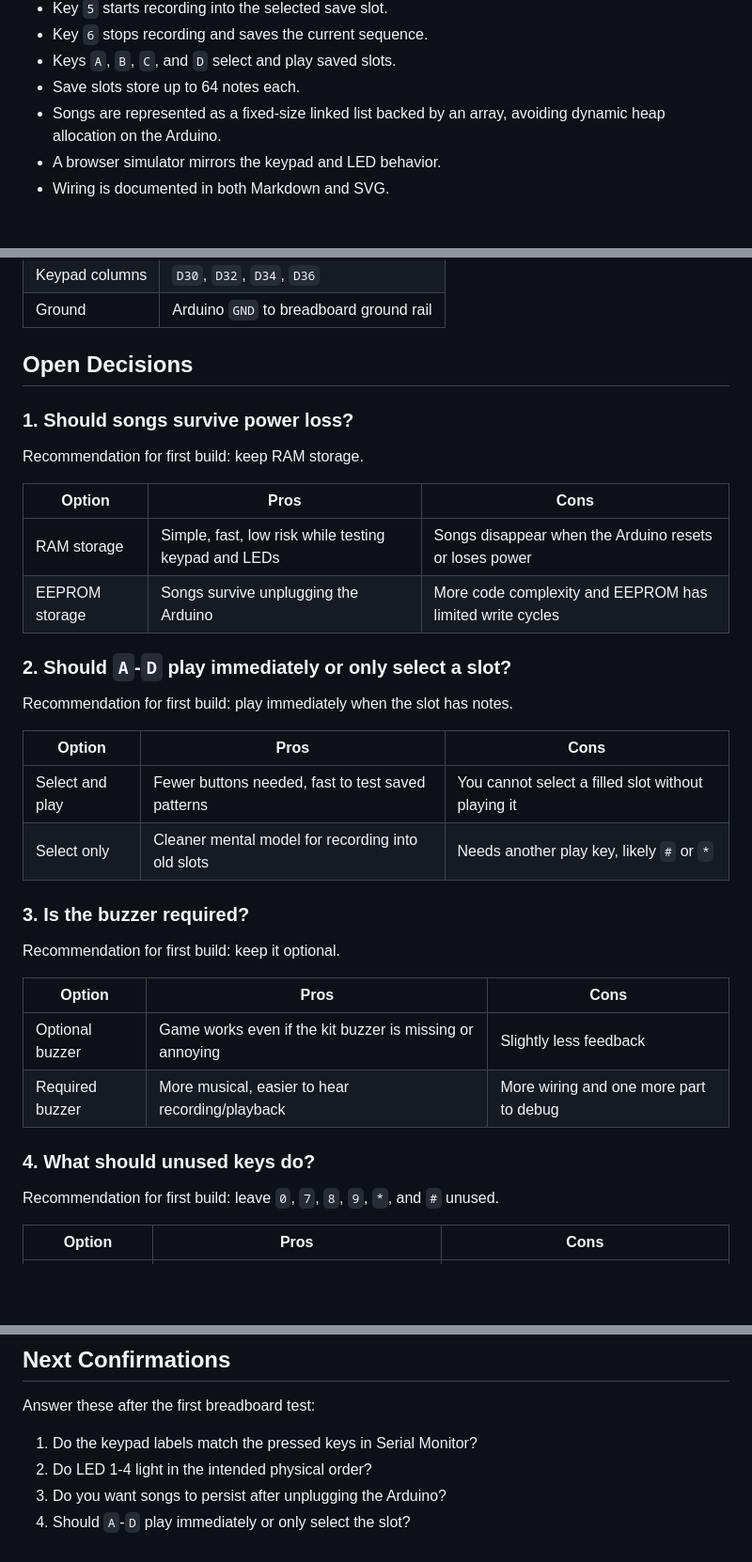
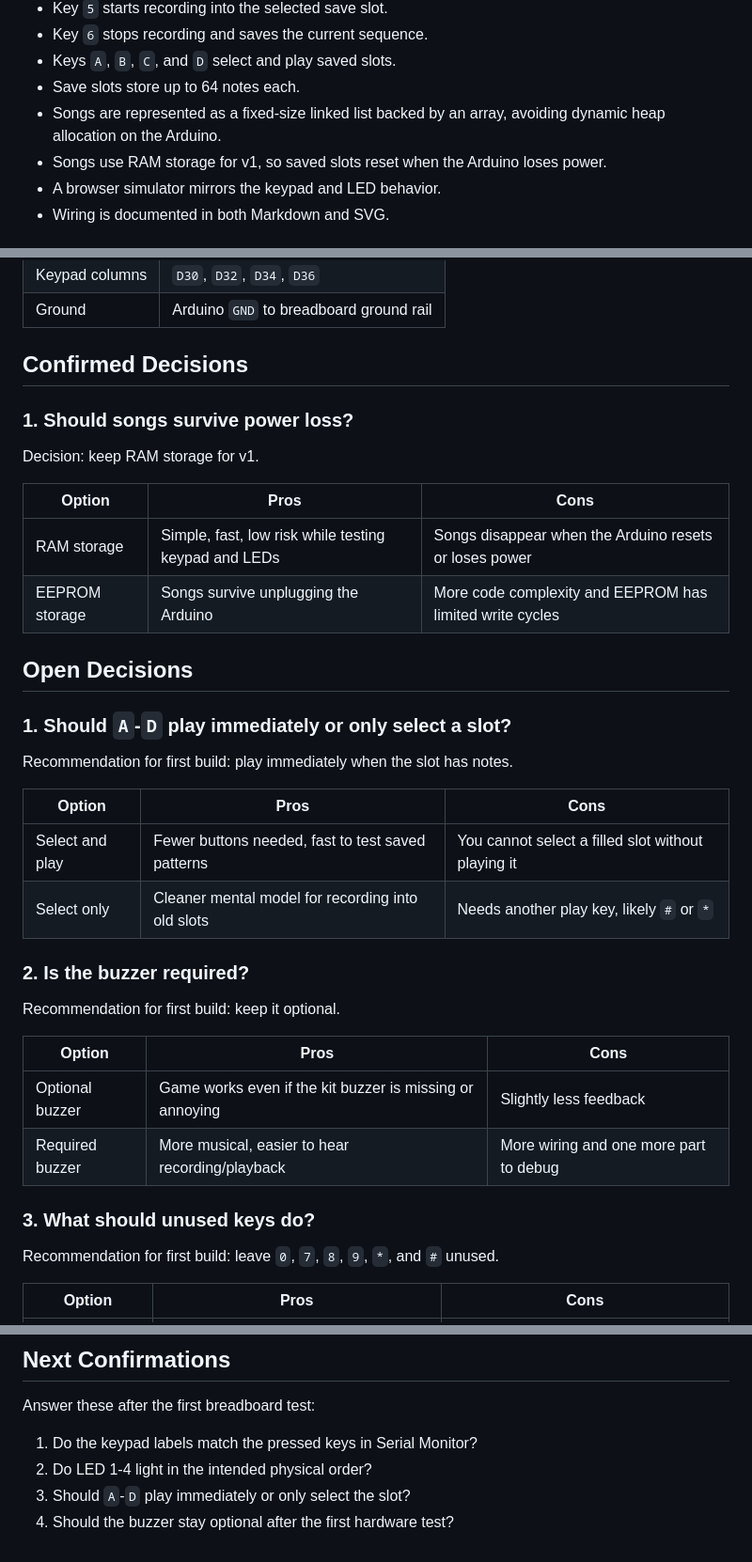
Before and after one commit to masonamoore/ArudinoLightsGame, a Markdown page: docs/spec.md, 3 parts joined by grey strips. Shown at 94% size. Drawn GitHub-style; blank space fills up the shorter version.

Commit message:
Confirm RAM song storage

```diff
--- a/docs/spec.md
+++ b/docs/spec.md
@@ -13,6 +13,7 @@ This is the working build spec for the Arduino light game. It documents the v1 b
 - Keys `A`, `B`, `C`, and `D` select and play saved slots.
 - Save slots store up to 64 notes each.
 - Songs are represented as a fixed-size linked list backed by an array, avoiding dynamic heap allocation on the Arduino.
+- Songs use RAM storage for v1, so saved slots reset when the Arduino loses power.
 - A browser simulator mirrors the keypad and LED behavior.
 - Wiring is documented in both Markdown and SVG.
 
@@ -26,18 +27,20 @@ This is the working build spec for the Arduino light game. It documents the v1 b
 | Keypad columns | `D30`, `D32`, `D34`, `D36` |
 | Ground | Arduino `GND` to breadboard ground rail |
 
-## Open Decisions
+## Confirmed Decisions
 
 ### 1. Should songs survive power loss?
 
-Recommendation for first build: keep RAM storage.
+Decision: keep RAM storage for v1.
 
 | Option | Pros | Cons |
 | --- | --- | --- |
 | RAM storage | Simple, fast, low risk while testing keypad and LEDs | Songs disappear when the Arduino resets or loses power |
 | EEPROM storage | Songs survive unplugging the Arduino | More code complexity and EEPROM has limited write cycles |
 
-### 2. Should `A`-`D` play immediately or only select a slot?
+## Open Decisions
+
+### 1. Should `A`-`D` play immediately or only select a slot?
 
 Recommendation for first build: play immediately when the slot has notes.
 
@@ -46,7 +49,7 @@ Recommendation for first build: play immediately when the slot has notes.
 | Select and play | Fewer buttons needed, fast to test saved patterns | You cannot select a filled slot without playing it |
 | Select only | Cleaner mental model for recording into old slots | Needs another play key, likely `#` or `*` |
 
-### 3. Is the buzzer required?
+### 2. Is the buzzer required?
 
 Recommendation for first build: keep it optional.
 
@@ -55,7 +58,7 @@ Recommendation for first build: keep it optional.
 | Optional buzzer | Game works even if the kit buzzer is missing or annoying | Slightly less feedback |
 | Required buzzer | More musical, easier to hear recording/playback | More wiring and one more part to debug |
 
-### 4. What should unused keys do?
+### 3. What should unused keys do?
 
 Recommendation for first build: leave `0`, `7`, `8`, `9`, `*`, and `#` unused.
 
@@ -79,5 +82,5 @@ Answer these after the first breadboard test:
 
 1. Do the keypad labels match the pressed keys in Serial Monitor?
 2. Do LED 1-4 light in the intended physical order?
-3. Do you want songs to persist after unplugging the Arduino?
-4. Should `A`-`D` play immediately or only select the slot?
+3. Should `A`-`D` play immediately or only select the slot?
+4. Should the buzzer stay optional after the first hardware test?
```
